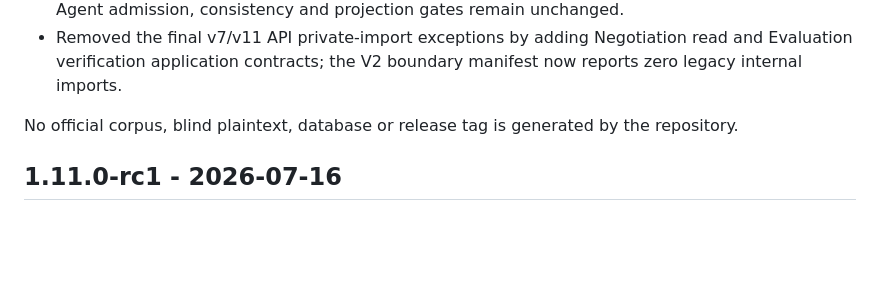
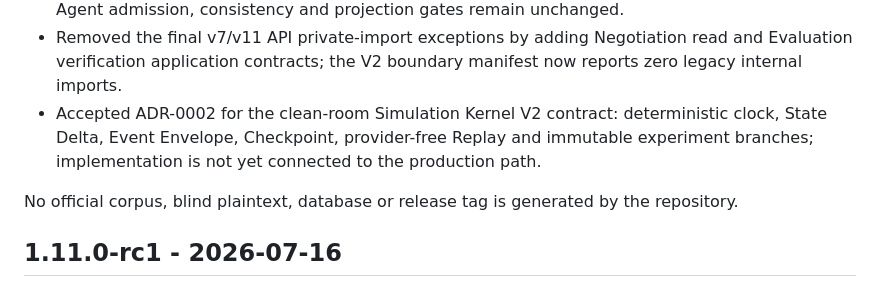
Before and after one commit to wangyufanshuai/worldpulse, a Markdown page: CHANGELOG.md, the part around the change. Drawn GitHub-style; blank space fills up the shorter version.

Commit message:
docs(v2): accept simulation kernel v2 contract

```diff
--- a/CHANGELOG.md
+++ b/CHANGELOG.md
@@ -32,6 +32,7 @@ identity approvals, recovery drill and 414 Mock-member gate are complete.
 - Added a read-only World Model application port for country state, scenario catalogs, relationship edges, health metadata and War Room presets; API and deterministic consumers no longer import the private data modules directly.
 - Added a Simulation Runtime application port for the two deterministic numeric authorities; API, Workspace, Lifecycle, Calibration, Hybrid and Negotiation replay callers now use the port while Agent admission, consistency and projection gates remain unchanged.
 - Removed the final v7/v11 API private-import exceptions by adding Negotiation read and Evaluation verification application contracts; the V2 boundary manifest now reports zero legacy internal imports.
+- Accepted ADR-0002 for the clean-room Simulation Kernel V2 contract: deterministic clock, State Delta, Event Envelope, Checkpoint, provider-free Replay and immutable experiment branches; implementation is not yet connected to the production path.
 
 No official corpus, blind plaintext, database or release tag is generated by the
 repository.
```
Also changed, not shown: docs/architecture/v2.0-architecture-program.md (+3 -0 lines), 1 other file.
